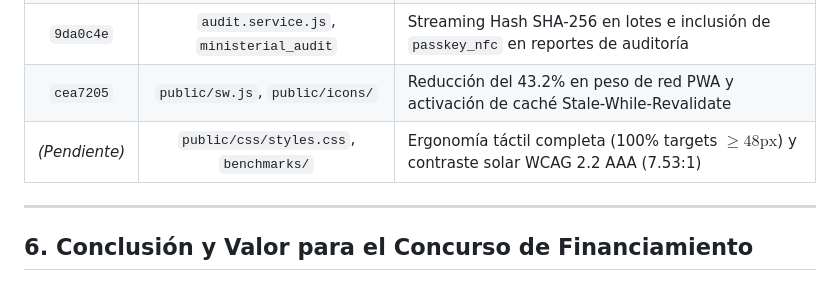
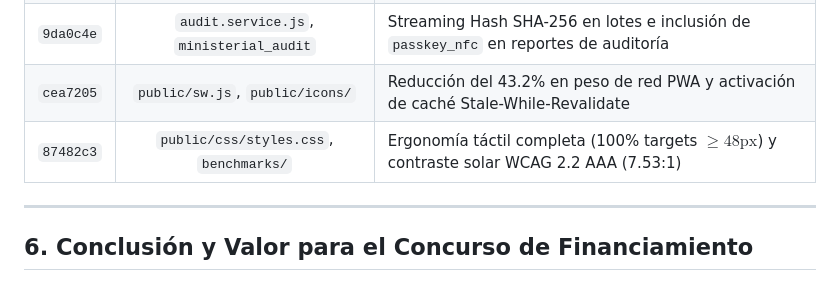
Before and after one commit to cazadorccs/sgbt, a Markdown page: docs/INFORME_AUTORESEARCH_OPTIMIZACIONES.md, the part around the change. GitHub-like rendering.

Commit message:
docs(autoresearch): actualizar informe consolidado con hash de commit de optimizacion UI/UX

```diff
--- a/docs/INFORME_AUTORESEARCH_OPTIMIZACIONES.md
+++ b/docs/INFORME_AUTORESEARCH_OPTIMIZACIONES.md
@@ -218,7 +218,7 @@ Todas las optimizaciones fueron consolidadas en la rama `main` y sincronizadas c
 | `487534a` | `crypto-utils.js`, `passkey.service.js` | Optimización FIDO2 ECDSA P-256 con verificación one-shot C++ y caché LRU de KeyObject |
 | `9da0c4e` | `audit.service.js`, `ministerial_audit` | Streaming Hash SHA-256 en lotes e inclusión de `passkey_nfc` en reportes de auditoría |
 | `cea7205` | `public/sw.js`, `public/icons/` | Reducción del 43.2% en peso de red PWA y activación de caché Stale-While-Revalidate |
-| *(Pendiente)* | `public/css/styles.css`, `benchmarks/` | Ergonomía táctil completa (100% targets $\ge 48\text{px}$) y contraste solar WCAG 2.2 AAA (7.53:1) |
+| `87482c3` | `public/css/styles.css`, `benchmarks/` | Ergonomía táctil completa (100% targets $\ge 48\text{px}$) y contraste solar WCAG 2.2 AAA (7.53:1) |
 
 ---
 
```
